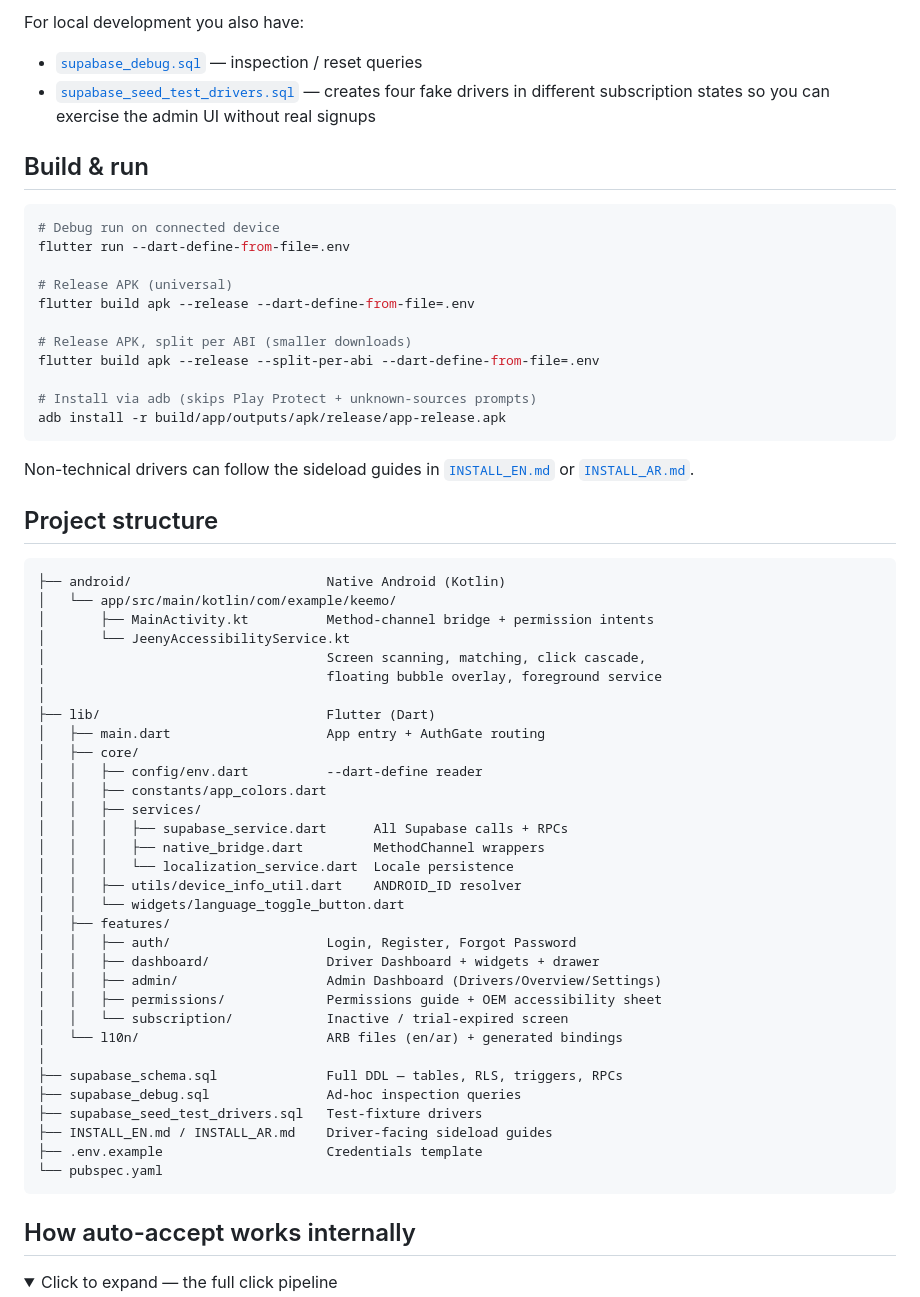
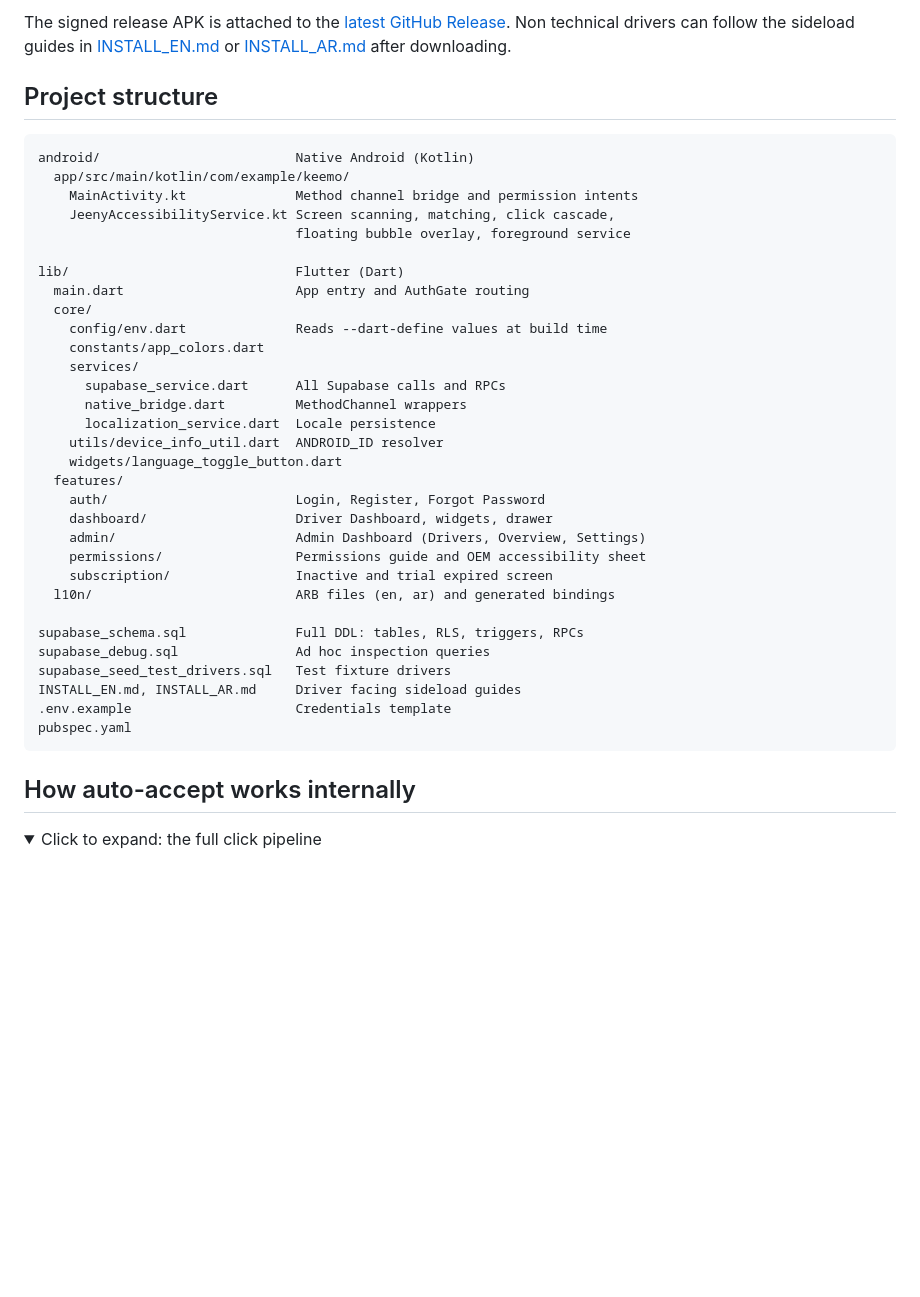
Before and after one commit to iHakawaTi/Jeeny-Auto-Clicker, a Markdown page: README.md, the part around one of its changes. Drawn GitHub-style; folded sections open; blank space fills up the shorter version.

````diff
--- a/README.md
+++ b/README.md
@@ -222,67 +118,43 @@ build/app/outputs/apk/release/app-release.apk
-For local development you also have:
-- [`supabase_debug.sql`](supabase_debug.sql) — inspection / reset queries
-- [`supabase_seed_test_drivers.sql`](supabase_seed_test_drivers.sql) — creates
-  four fake drivers in different subscription states so you can exercise the
-  admin UI without real signups
-
-## Build & run
-
-```bash
-# Debug run on connected device
-flutter run --dart-define-from-file=.env
-
-# Release APK (universal)
-flutter build apk --release --dart-define-from-file=.env
-
-# Release APK, split per ABI (smaller downloads)
-flutter build apk --release --split-per-abi --dart-define-from-file=.env
-
-# Install via adb (skips Play Protect + unknown-sources prompts)
-adb install -r build/app/outputs/apk/release/app-release.apk
-```
-
-Non-technical drivers can follow the sideload guides in
-[`INSTALL_EN.md`](INSTALL_EN.md) or [`INSTALL_AR.md`](INSTALL_AR.md).
+The signed release APK is attached to the [latest GitHub Release](../../releases/latest). Non technical drivers can follow the sideload guides in [INSTALL_EN.md](INSTALL_EN.md) or [INSTALL_AR.md](INSTALL_AR.md) after downloading.
 
 ## Project structure
 
 ```
-├── android/                         Native Android (Kotlin)
-│   └── app/src/main/kotlin/com/example/keemo/
-│       ├── MainActivity.kt          Method-channel bridge + permission intents
-│       └── JeenyAccessibilityService.kt
-│                                    Screen scanning, matching, click cascade,
-│                                    floating bubble overlay, foreground service
-│
-├── lib/                             Flutter (Dart)
-│   ├── main.dart                    App entry + AuthGate routing
-│   ├── core/
-│   │   ├── config/env.dart          --dart-define reader
-│   │   ├── constants/app_colors.dart
-│   │   ├── services/
-│   │   │   ├── supabase_service.dart      All Supabase calls + RPCs
-│   │   │   ├── native_bridge.dart         MethodChannel wrappers
-│   │   │   └── localization_service.dart  Locale persistence
-│   │   ├── utils/device_info_util.dart    ANDROID_ID resolver
-│   │   └── widgets/language_toggle_button.dart
-│   ├── features/
-│   │   ├── auth/                    Login, Register, Forgot Password
-│   │   ├── dashboard/               Driver Dashboard + widgets + drawer
-│   │   ├── admin/                   Admin Dashboard (Drivers/Overview/Settings)
-│   │   ├── permissions/             Permissions guide + OEM accessibility sheet
-│   │   └── subscription/            Inactive / trial-expired screen
-│   └── l10n/                        ARB files (en/ar) + generated bindings
-│
-├── supabase_schema.sql              Full DDL — tables, RLS, triggers, RPCs
-├── supabase_debug.sql               Ad-hoc inspection queries
-├── supabase_seed_test_drivers.sql   Test-fixture drivers
-├── INSTALL_EN.md / INSTALL_AR.md    Driver-facing sideload guides
-├── .env.example                     Credentials template
-└── pubspec.yaml
+android/                         Native Android (Kotlin)
+  app/src/main/kotlin/com/example/keemo/
+    MainActivity.kt              Method channel bridge and permission intents
+    JeenyAccessibilityService.kt Screen scanning, matching, click cascade,
+                                 floating bubble overlay, foreground service
+
+lib/                             Flutter (Dart)
+  main.dart                      App entry and AuthGate routing
+  core/
+    config/env.dart              Reads --dart-define values at build time
+    constants/app_colors.dart
+    services/
+      supabase_service.dart      All Supabase calls and RPCs
+      native_bridge.dart         MethodChannel wrappers
+      localization_service.dart  Locale persistence
+    utils/device_info_util.dart  ANDROID_ID resolver
+    widgets/language_toggle_button.dart
+  features/
+    auth/                        Login, Register, Forgot Password
+    dashboard/                   Driver Dashboard, widgets, drawer
+    admin/                       Admin Dashboard (Drivers, Overview, Settings)
+    permissions/                 Permissions guide and OEM accessibility sheet
+    subscription/                Inactive and trial expired screen
+  l10n/                          ARB files (en, ar) and generated bindings
+
+supabase_schema.sql              Full DDL: tables, RLS, triggers, RPCs
+supabase_debug.sql               Ad hoc inspection queries
+supabase_seed_test_drivers.sql   Test fixture drivers
+INSTALL_EN.md, INSTALL_AR.md     Driver facing sideload guides
+.env.example                     Credentials template
+pubspec.yaml
 ```
 
 ## How auto-accept works internally
 
 <details>
-<summary>Click to expand — the full click pipeline</summary>
+<summary>Click to expand: the full click pipeline</summary>
 
````
Also changed, not shown: other parts of README.md (+58 -228 lines), SECURITY.md (deleted, +0 -39 lines).
